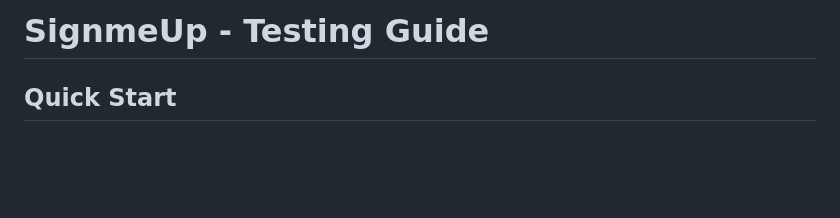
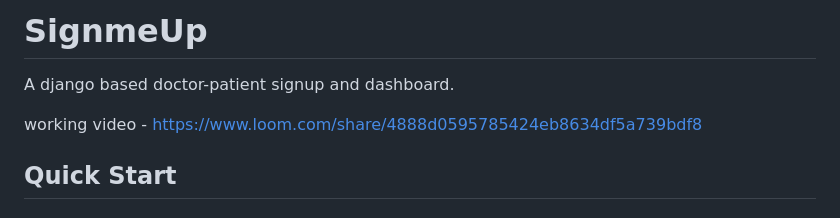
Before and after one commit to Vansh462/django, a Markdown page: README.md, the part around the change. Rendered like a GitHub page; blank space fills up the shorter version.

Commit message:
Revise README with project details and video
Updated project title and added description and video link.

```diff
--- a/README.md
+++ b/README.md
@@ -1,4 +1,8 @@
-# SignmeUp - Testing Guide
+# SignmeUp
+
+A django based doctor-patient signup and dashboard.
+
+working video - https://www.loom.com/share/4888d0595785424eb8634df5a739bdf8
 
 ## Quick Start
 
```
